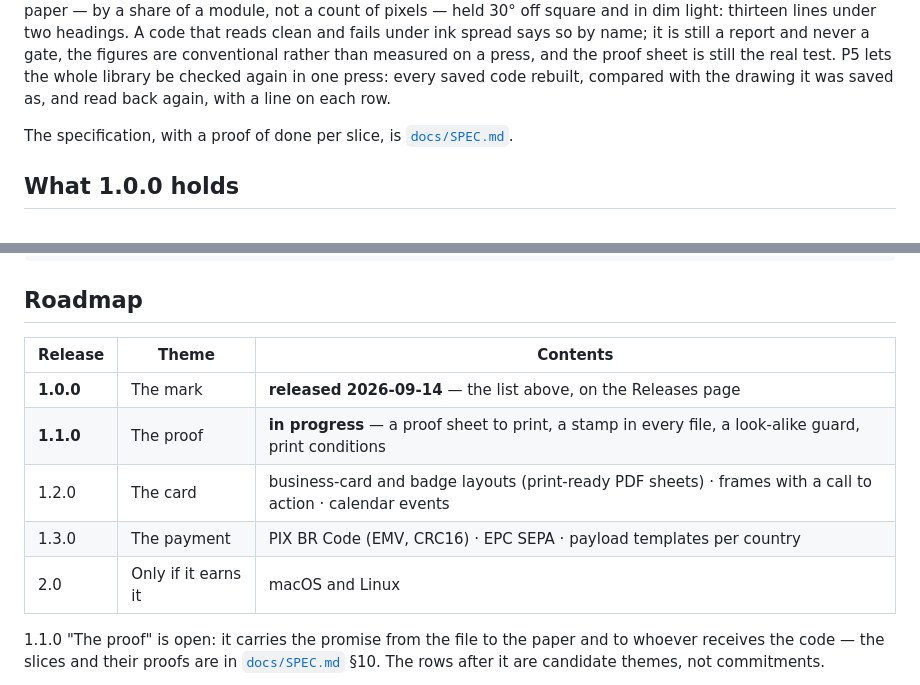
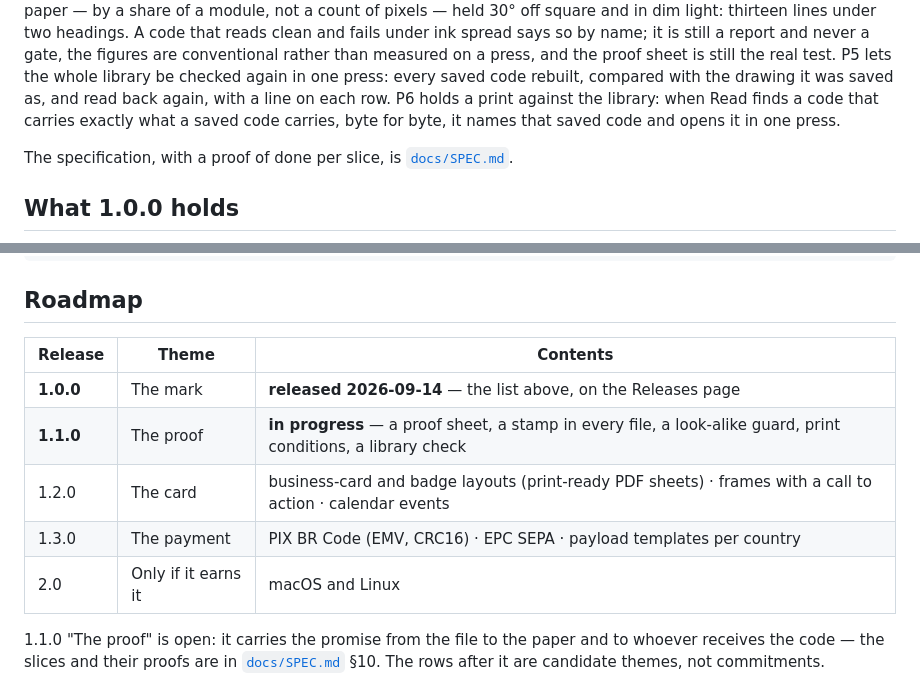
Before and after one commit to alexjustino/signatum, a Markdown page: README.md, 2 parts joined by grey strips. Rendered like a GitHub page.

Commit message:
docs(read): record a print held against the library
Co-Authored-By: Claude Opus 5.5 <noreply@anthropic.com>

```diff
--- a/README.md
+++ b/README.md
@@ -232,7 +232,9 @@ light: thirteen lines under two headings. A code that reads clean and fails unde
 by name; it is still a report and never a gate, the figures are conventional rather than measured
 on a press, and the proof sheet is still the real test. P5 lets the whole library be checked again
 in one press: every saved code rebuilt, compared with the drawing it was saved as, and read back
-again, with a line on each row.
+again, with a line on each row. P6 holds a print against the library: when Read finds a code that
+carries exactly what a saved code carries, byte for byte, it names that saved code and opens it in
+one press.
 
 The specification, with a proof of done per slice, is [`docs/SPEC.md`](docs/SPEC.md).
 
@@ -343,13 +345,13 @@ npm run gates
 
 ## Roadmap
 
-| Release   | Theme               | Contents                                                                                                  |
-| --------- | ------------------- | --------------------------------------------------------------------------------------------------------- |
-| **1.0.0** | The mark            | **released 2026-09-14** — the list above, on the Releases page                                            |
-| **1.1.0** | The proof           | **in progress** — a proof sheet to print, a stamp in every file, a look-alike guard, print conditions     |
-| 1.2.0     | The card            | business-card and badge layouts (print-ready PDF sheets) · frames with a call to action · calendar events |
-| 1.3.0     | The payment         | PIX BR Code (EMV, CRC16) · EPC SEPA · payload templates per country                                       |
-| 2.0       | Only if it earns it | macOS and Linux                                                                                           |
+| Release   | Theme               | Contents                                                                                                      |
+| --------- | ------------------- | ------------------------------------------------------------------------------------------------------------- |
+| **1.0.0** | The mark            | **released 2026-09-14** — the list above, on the Releases page                                                |
+| **1.1.0** | The proof           | **in progress** — a proof sheet, a stamp in every file, a look-alike guard, print conditions, a library check |
+| 1.2.0     | The card            | business-card and badge layouts (print-ready PDF sheets) · frames with a call to action · calendar events     |
+| 1.3.0     | The payment         | PIX BR Code (EMV, CRC16) · EPC SEPA · payload templates per country                                           |
+| 2.0       | Only if it earns it | macOS and Linux                                                                                               |
 
 1.1.0 "The proof" is open: it carries the promise from the file to the paper and to whoever
 receives the code — the slices and their proofs are in [`docs/SPEC.md`](docs/SPEC.md) §10. The rows
```
Also changed, not shown: CHANGELOG.md (+7 -0 lines).
